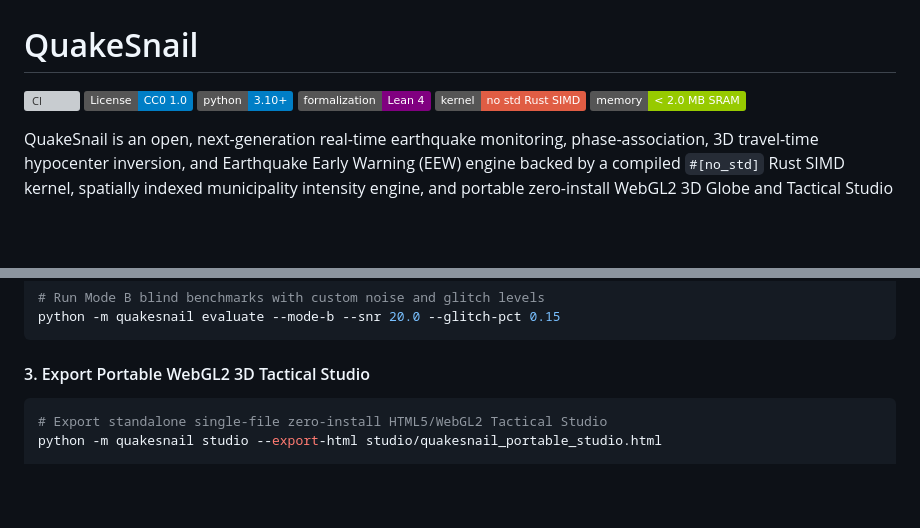
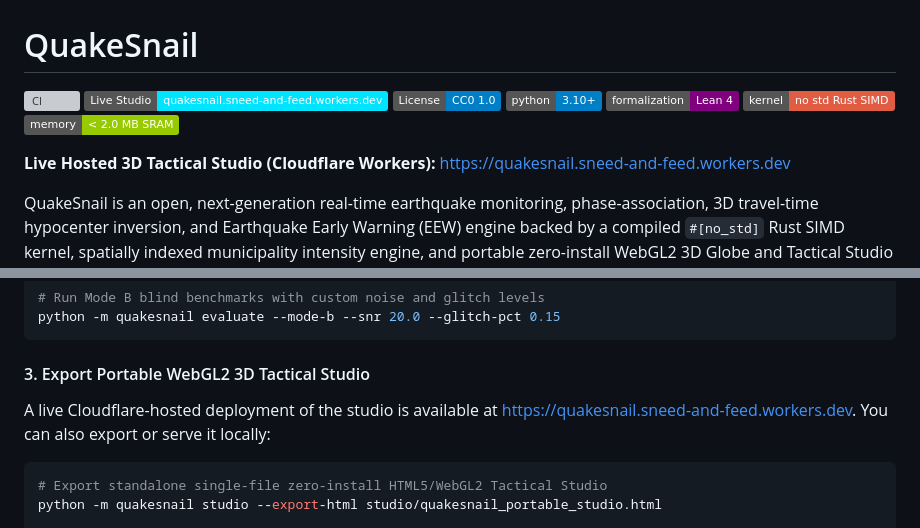
Before and after one commit to sneed-and-feed/quakesnail, a Markdown page: README.md, 2 parts joined by grey strips. GitHub-like rendering; badges without logos; blank space fills up the shorter version; grey boxes are pictures that could not be loaded.

Commit message:
docs: add live Cloudflare Workers studio link (quakesnail.sneed-and-feed.workers.dev) to README

````diff
--- a/README.md
+++ b/README.md
@@ -1,11 +1,14 @@
 # QuakeSnail
 
 [![CI](https://github.com/sneed-and-feed/quakesnail/actions/workflows/ci-and-release.yml/badge.svg)](https://github.com/sneed-and-feed/quakesnail/actions/workflows/ci-and-release.yml)
+[![Live Studio](https://img.shields.io/badge/Live_Studio-quakesnail.sneed--and--feed.workers.dev-00e5ff.svg)](https://quakesnail.sneed-and-feed.workers.dev)
 [![License: CC0-1.0](https://img.shields.io/badge/License-CC0_1.0-blue.svg)](LICENSE)
 [![Python: 3.10+](https://img.shields.io/badge/python-3.10+-blue.svg)](https://www.python.org/)
 [![Prover: Lean 4](https://img.shields.io/badge/formalization-Lean_4-purple.svg)](formalization/OcclusionTriad.lean)
 [![Kernel: no_std Rust SIMD](https://img.shields.io/badge/kernel-no_std_Rust_SIMD-red.svg)](rust/quakesnail_rs)
 [![Memory: < 2.0 MB SRAM](https://img.shields.io/badge/memory-<%202.0%20MB%20SRAM-green.svg)](results/darksnail_atlas_receipts.json)
+
+**Live Hosted 3D Tactical Studio (Cloudflare Workers):** [https://quakesnail.sneed-and-feed.workers.dev](https://quakesnail.sneed-and-feed.workers.dev)
 
 QuakeSnail is an open, next-generation real-time earthquake monitoring, phase-association, 3D travel-time hypocenter inversion, and Earthquake Early Warning (EEW) engine backed by a compiled `#[no_std]` Rust SIMD kernel, spatially indexed municipality intensity engine, and portable zero-install WebGL2 3D Globe and Tactical Studio workstation.
 
@@ -316,6 +319,9 @@ python -m quakesnail evaluate --mode-b --snr 20.0 --glitch-pct 0.15
 ```
 
 #### 3. Export Portable WebGL2 3D Tactical Studio
+
+A live Cloudflare-hosted deployment of the studio is available at [https://quakesnail.sneed-and-feed.workers.dev](https://quakesnail.sneed-and-feed.workers.dev). You can also export or serve it locally:
+
 ```bash
 # Export standalone single-file zero-install HTML5/WebGL2 Tactical Studio
 python -m quakesnail studio --export-html studio/quakesnail_portable_studio.html
````
